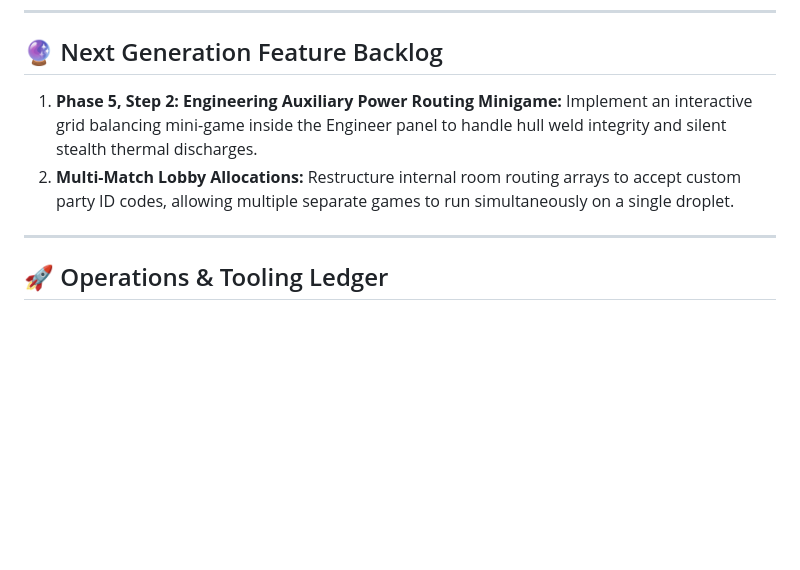
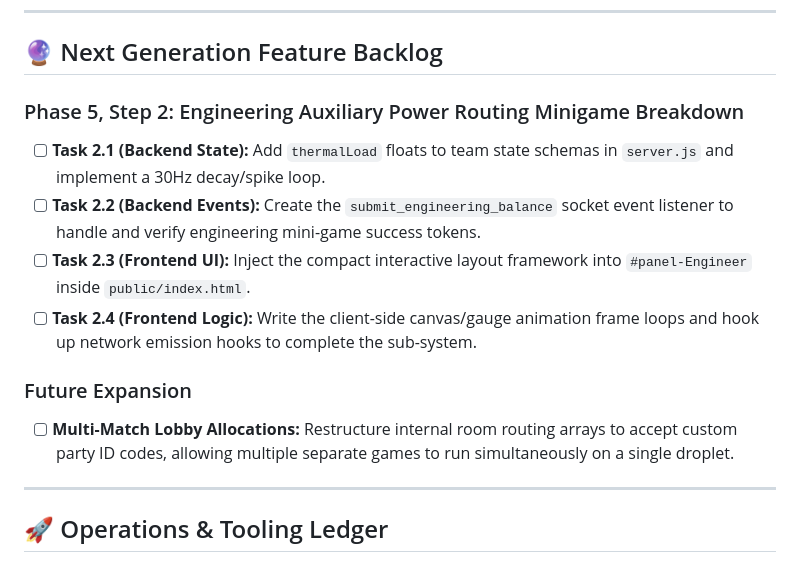
Before and after one commit to rowanbarrie/submarine, a Markdown page: README.md, the part around the change. Drawn GitHub-style; blank space fills up the shorter version.

Commit message:
docs: break down Phase 5 Step 2 engineering minigame tasks in README backlog

```diff
--- a/README.md
+++ b/README.md
@@ -47,8 +47,14 @@
 
 ## 🔮 Next Generation Feature Backlog
 
-1. **Phase 5, Step 2: Engineering Auxiliary Power Routing Minigame:** Implement an interactive grid balancing mini-game inside the Engineer panel to handle hull weld integrity and silent stealth thermal discharges.
-2. **Multi-Match Lobby Allocations:** Restructure internal room routing arrays to accept custom party ID codes, allowing multiple separate games to run simultaneously on a single droplet.
+### Phase 5, Step 2: Engineering Auxiliary Power Routing Minigame Breakdown
+* [ ] **Task 2.1 (Backend State):** Add `thermalLoad` floats to team state schemas in `server.js` and implement a 30Hz decay/spike loop.
+* [ ] **Task 2.2 (Backend Events):** Create the `submit_engineering_balance` socket event listener to handle and verify engineering mini-game success tokens.
+* [ ] **Task 2.3 (Frontend UI):** Inject the compact interactive layout framework into `#panel-Engineer` inside `public/index.html`.
+* [ ] **Task 2.4 (Frontend Logic):** Write the client-side canvas/gauge animation frame loops and hook up network emission hooks to complete the sub-system.
+
+### Future Expansion
+* [ ] **Multi-Match Lobby Allocations:** Restructure internal room routing arrays to accept custom party ID codes, allowing multiple separate games to run simultaneously on a single droplet.
 
 ---
 
```
